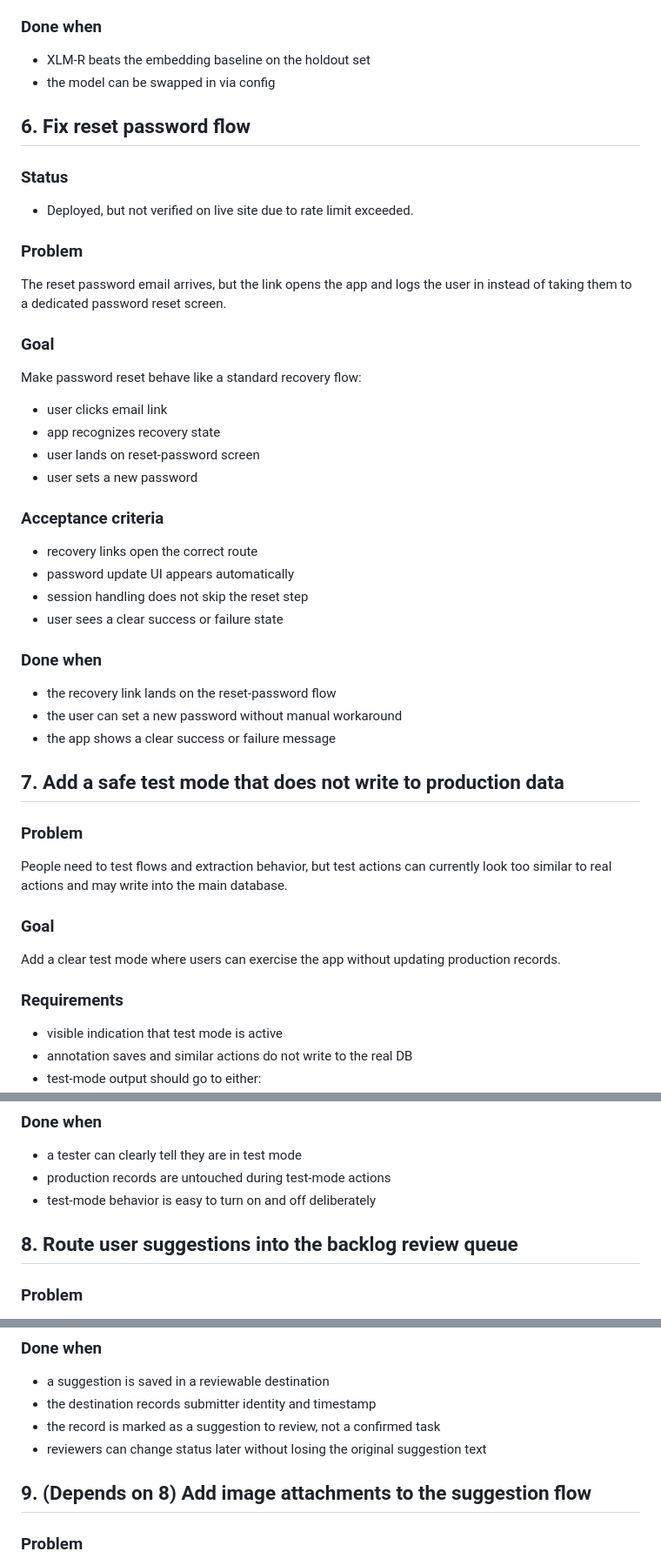
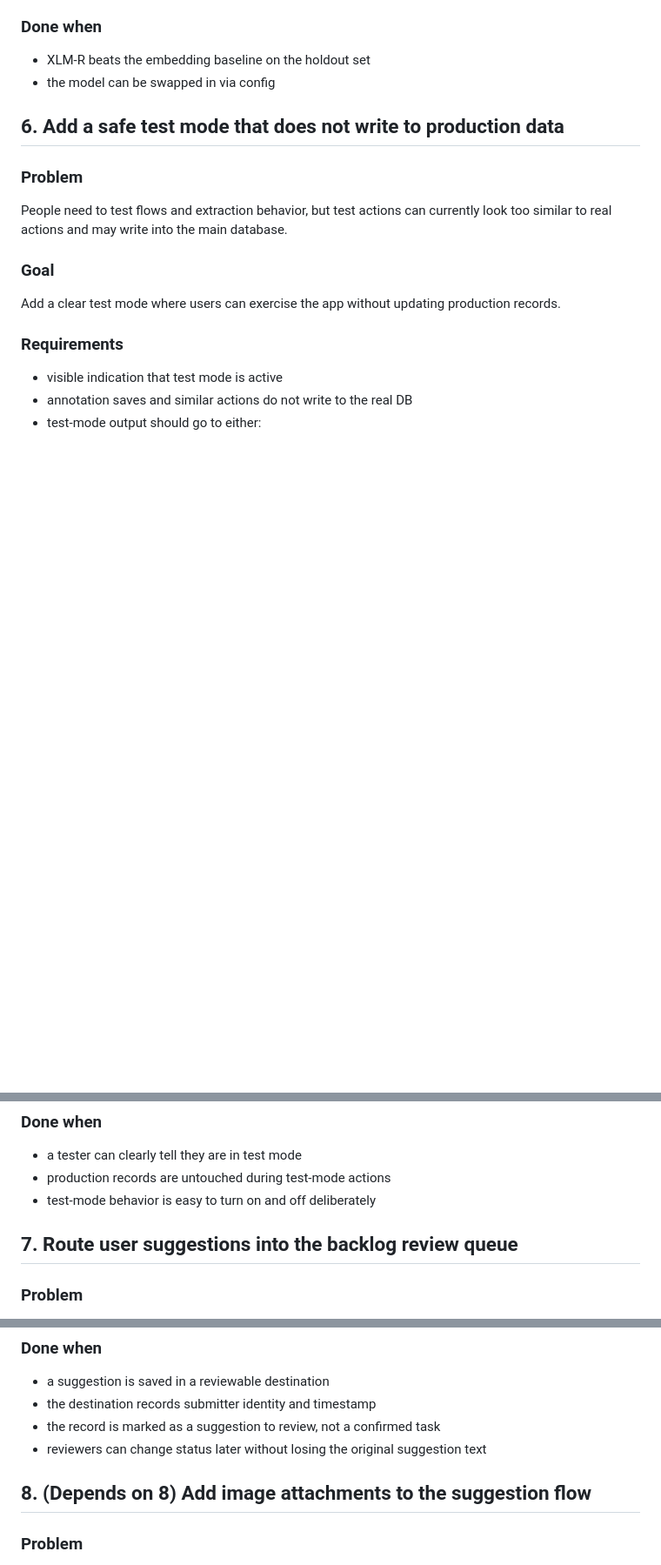
Before and after one commit to ArcielB/OpenNutri, a Markdown page: BACKLOG.md, 3 parts joined by grey strips. Shown at 87% size. Drawn GitHub-style; blank space fills up the shorter version.

Commit message:
Backlog: remove reset password item

```diff
--- a/BACKLOG.md
+++ b/BACKLOG.md
@@ -161,33 +165,8 @@ Fine-tune a multilingual transformer (XLM-R) for relevance classification and co
 - XLM-R beats the embedding baseline on the holdout set
 - the model can be swapped in via config
 
-## 6. Fix reset password flow
 
-### Status
-- Deployed, but not verified on live site due to rate limit exceeded.
-
-### Problem
-The reset password email arrives, but the link opens the app and logs the user in instead of taking them to a dedicated password reset screen.
-
-### Goal
-Make password reset behave like a standard recovery flow:
-- user clicks email link
-- app recognizes recovery state
-- user lands on reset-password screen
-- user sets a new password
-
-### Acceptance criteria
-- recovery links open the correct route
-- password update UI appears automatically
-- session handling does not skip the reset step
-- user sees a clear success or failure state
-
-### Done when
-- the recovery link lands on the reset-password flow
-- the user can set a new password without manual workaround
-- the app shows a clear success or failure message
-
-## 7. Add a safe test mode that does not write to production data
+## 6. Add a safe test mode that does not write to production data
 
 ### Problem
 People need to test flows and extraction behavior, but test actions can currently look too similar to real actions and may write into the main database.
@@ -215,7 +194,8 @@ Add a clear test mode where users can exercise the app without updating producti
 - production records are untouched during test-mode actions
 - test-mode behavior is easy to turn on and off deliberately
 
-## 8. Route user suggestions into the backlog review queue
+
+## 7. Route user suggestions into the backlog review queue
 
 ### Problem
 The UI has a suggestion button, but suggestions are not flowing into an internal review workflow that is easy to track, triage, or follow up on.
@@ -244,7 +224,8 @@ Store each suggestion as a backlog review item that supports:
 - the record is marked as a suggestion to review, not a confirmed task
 - reviewers can change status later without losing the original suggestion text
 
-## 9. (Depends on 8) Add image attachments to the suggestion flow
+
+## 8. (Depends on 8) Add image attachments to the suggestion flow
 
 ### Problem
 Users can submit text suggestions, but they cannot attach screenshots. That makes bug reports slower to understand and reproduce.
```
Also changed, not shown: other parts of BACKLOG.md (+16 -6 lines).
